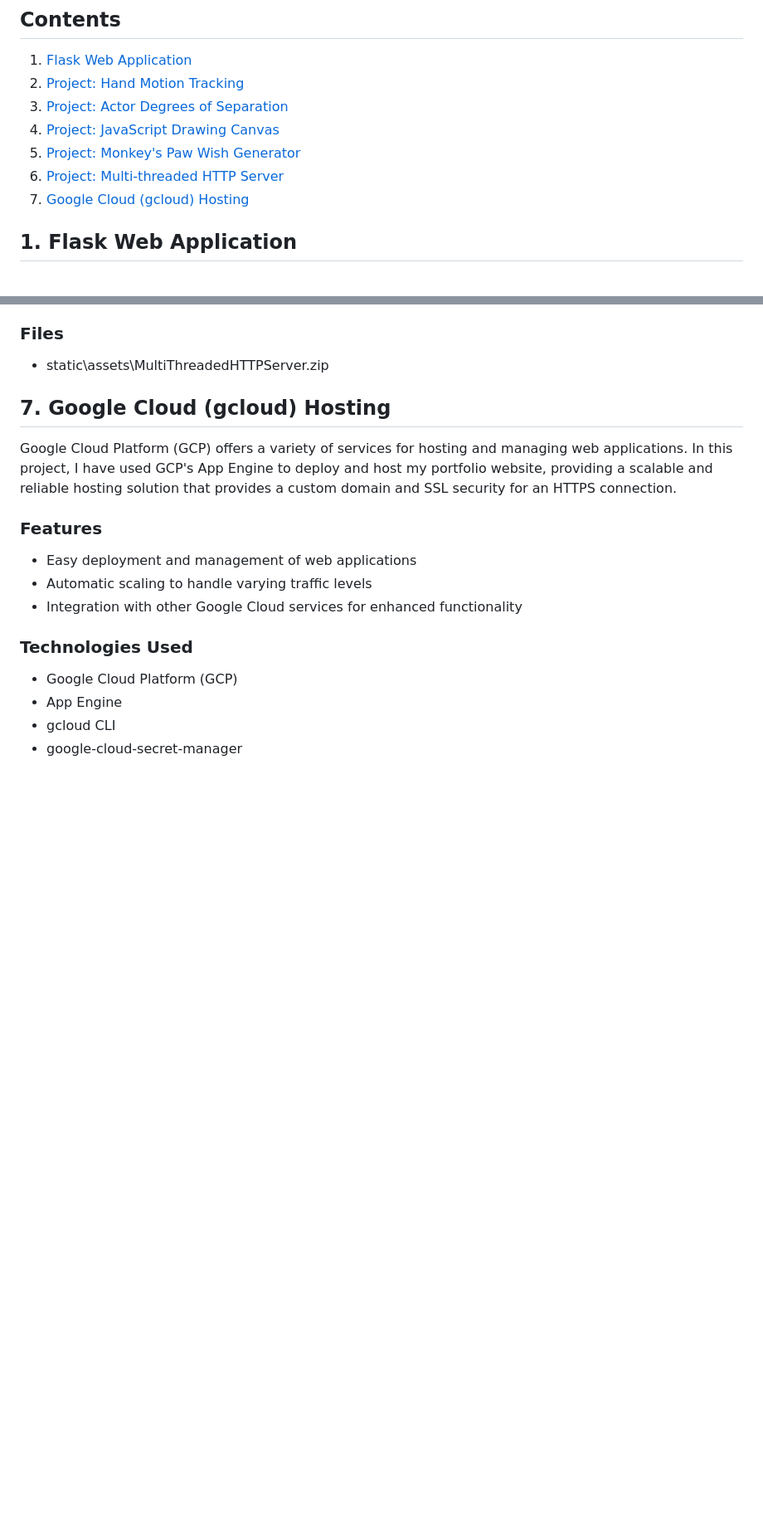
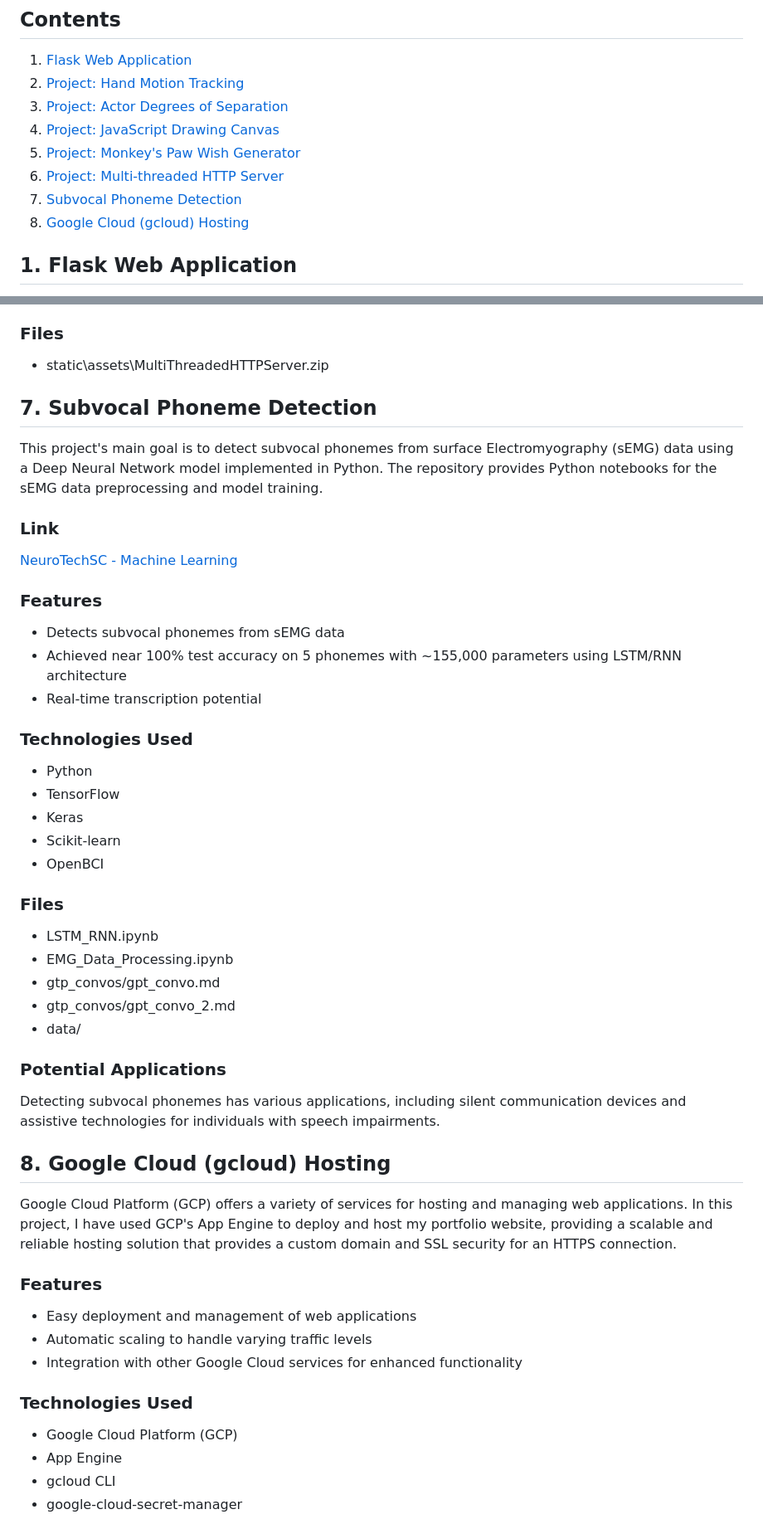
Before and after one commit to DennisKoshta/PortfolioWebsite, a Markdown page: README.md, 2 parts joined by grey strips. Shown: that part at 83% size. Rendered like a GitHub page; blank space fills up the shorter version.

```diff
--- a/README.md
+++ b/README.md
@@ -14,7 +14,8 @@ Welcome to my portfolio website's Git repository! This repository contains the s
 4. [Project: JavaScript Drawing Canvas](#javascript-drawing-canvas)
 5. [Project: Monkey's Paw Wish Generator](#monkey's-paw-wish-generator)
 6. [Project: Multi-threaded HTTP Server](#multi-threaded-http-server)
-7. [Google Cloud (gcloud) Hosting](#google-cloud-hosting)
+7. [Subvocal Phoneme Detection](#subvocal-phoneme-detection)
+8. [Google Cloud (gcloud) Hosting](#google-cloud-hosting)
 
 ## 1. <a id="flask-web-application" style="color: inherit; text-decoration: none;">Flask Web Application</a>
 
@@ -153,7 +154,41 @@ This project uses C to implement a simple multi-threaded HTTP server that serves
 
 - static\assets\MultiThreadedHTTPServer.zip
 
-## 7. <a id="google-cloud-hosting" style="color: inherit; text-decoration: none;">Google Cloud (gcloud) Hosting</a>
+## 7. <a id="subvocal-phoneme-detection" style="color: inherit; text-decoration: none;">Subvocal Phoneme Detection</a>
+
+This project's main goal is to detect subvocal phonemes from surface Electromyography (sEMG) data using a Deep Neural Network model implemented in Python. The repository provides Python notebooks for the sEMG data preprocessing and model training.
+
+### Link
+
+[NeuroTechSC - Machine Learning](https://github.com/NeuroTechSC/neurotechML)
+
+### Features
+
+- Detects subvocal phonemes from sEMG data
+- Achieved near 100% test accuracy on 5 phonemes with ~155,000 parameters using LSTM/RNN architecture
+- Real-time transcription potential
+
+### Technologies Used
+
+- Python
+- TensorFlow
+- Keras
+- Scikit-learn
+- OpenBCI
+
+### Files
+
+- LSTM_RNN.ipynb
+- EMG_Data_Processing.ipynb
+- gtp_convos/gpt_convo.md
+- gtp_convos/gpt_convo_2.md
+- data/
+
+### Potential Applications
+
+Detecting subvocal phonemes has various applications, including silent communication devices and assistive technologies for individuals with speech impairments.
+
+## 8. <a id="google-cloud-hosting" style="color: inherit; text-decoration: none;">Google Cloud (gcloud) Hosting</a>
 
 Google Cloud Platform (GCP) offers a variety of services for hosting and managing web applications. In this project, I have used GCP's App Engine to deploy and host my portfolio website, providing a scalable and reliable hosting solution that provides a custom domain and SSL security for an HTTPS connection.
 
```
